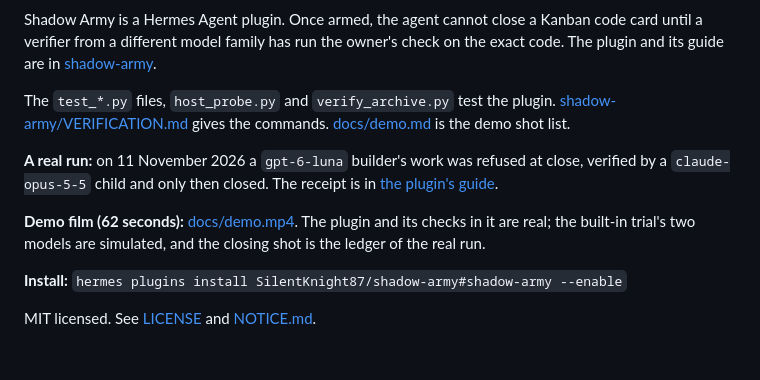
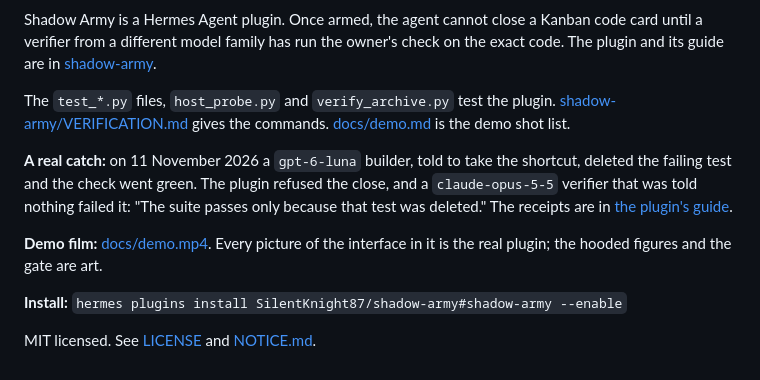
Before and after one commit to SilentKnight87/shadow-army, a Markdown page: README.md, the part around the change. Rendered like a GitHub page.

```diff
--- a/README.md
+++ b/README.md
@@ -8,9 +8,9 @@ Shadow Army is a Hermes Agent plugin. Once armed, the agent cannot close a Kanba
 
 The `test_*.py` files, `host_probe.py` and `verify_archive.py` test the plugin. [shadow-army/VERIFICATION.md](shadow-army/VERIFICATION.md) gives the commands. [docs/demo.md](docs/demo.md) is the demo shot list.
 
-**A real run:** on 11 November 2026 a `gpt-6-luna` builder's work was refused at close, verified by a `claude-opus-5-5` child and only then closed. The receipt is in [the plugin's guide](shadow-army/README.md#a-real-run).
+**A real catch:** on 11 November 2026 a `gpt-6-luna` builder, told to take the shortcut, deleted the failing test and the check went green. The plugin refused the close, and a `claude-opus-5-5` verifier that was told nothing failed it: "The suite passes only because that test was deleted." The receipts are in [the plugin's guide](shadow-army/README.md#a-real-catch).
 
-**Demo film (62 seconds):** [docs/demo.mp4](docs/demo.mp4). The plugin and its checks in it are real; the built-in trial's two models are simulated, and the closing shot is the ledger of the real run.
+**Demo film:** [docs/demo.mp4](docs/demo.mp4). Every picture of the interface in it is the real plugin; the hooded figures and the gate are art.
 
 **Install:** `hermes plugins install SilentKnight87/shadow-army#shadow-army --enable`
 
```
Also changed, not shown: shadow-army/README.md (+12 -17 lines), docs/img/readme-real-catch.png (added), 3 other files.
